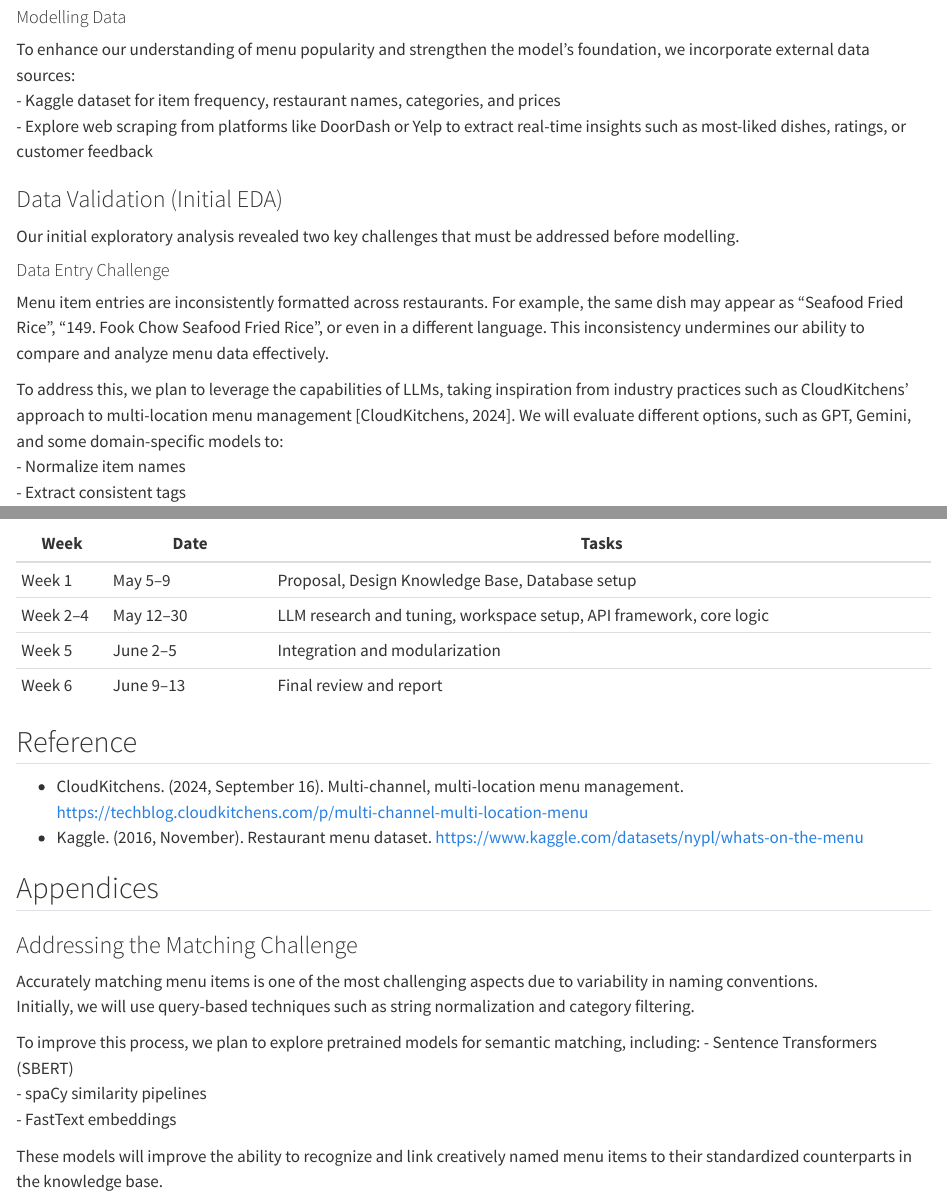
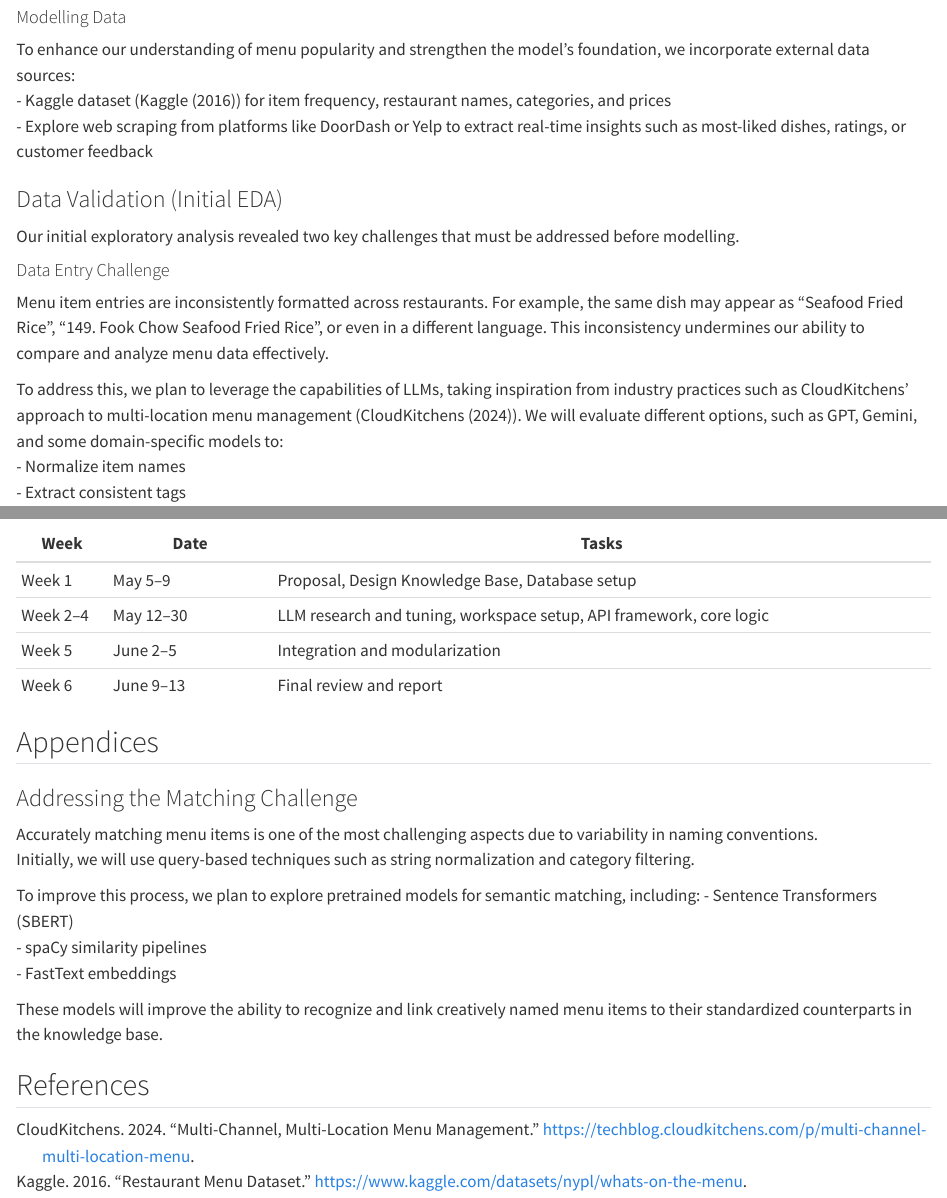
Before and after one commit to yasmin2424/heymate-report-yasmin, a Quarto document (report/heymate-report.qmd): the page in a window 1100 px wide, from 1390 px down, and a second part further down, joined at a grey line. Rendered offline with R 4.5, knitr and Pandoc in place of Quarto, with nearby package versions.

Commit message:
doc: link citation to qmd

````diff
--- a/report/heymate-report.qmd
+++ b/report/heymate-report.qmd
@@ -1,5 +1,6 @@
 ---
 title: "MDS Capstone Proposal Menu Engineering Supercharged"
+bibliography: references.bib
 ---
 
 
@@ -38,7 +39,7 @@ The internal Heymate database and user-submitted forms serve as foundational inp
 
 #### Modelling Data
 To enhance our understanding of menu popularity and strengthen the model’s foundation, we incorporate external data sources:
-- Kaggle dataset for item frequency, restaurant names, categories, and prices
+- Kaggle dataset (@kaggle2016menu) for item frequency, restaurant names, categories, and prices
 - Explore web scraping from platforms like DoorDash or Yelp to extract real-time insights such as most-liked dishes, ratings, or customer feedback
 
 ### Data Validation (Initial EDA)
@@ -47,7 +48,7 @@ Our initial exploratory analysis revealed two key challenges that must be addres
 #### Data Entry Challenge
 Menu item entries are inconsistently formatted across restaurants. For example, the same dish may appear as “Seafood Fried Rice”, “149. Fook Chow Seafood Fried Rice”, or even in a different language. This inconsistency undermines our ability to compare and analyze menu data effectively.
 
-To address this, we plan to leverage the capabilities of LLMs, taking inspiration from industry practices such as CloudKitchens’ approach to multi-location menu management [CloudKitchens, 2024]. We will evaluate different options, such as GPT, Gemini, and some domain-specific models to:
+To address this, we plan to leverage the capabilities of LLMs, taking inspiration from industry practices such as CloudKitchens’ approach to multi-location menu management (@cloudkitchens). We will evaluate different options, such as GPT, Gemini, and some domain-specific models to:
 - Normalize item names
 - Extract consistent tags
 ```json
@@ -112,10 +113,6 @@ The anticipated business impact includes:
 | Week 5   | June 2–5         | Integration and modularization                                         |
 | Week 6   | June 9–13        | Final review and report                                                |
 
-## Reference
-- CloudKitchens. (2024, September 16). Multi-channel, multi-location menu management. https://techblog.cloudkitchens.com/p/multi-channel-multi-location-menu
-- Kaggle. (2016, November). Restaurant menu dataset. https://www.kaggle.com/datasets/nypl/whats-on-the-menu
-
 ## Appendices
 ### Addressing the Matching Challenge
 Accurately matching menu items is one of the most challenging aspects due to variability in naming conventions.
@@ -127,3 +124,7 @@ To improve this process, we plan to explore pretrained models for semantic match
 - FastText embeddings
 
 These models will improve the ability to recognize and link creatively named menu items to their standardized counterparts in the knowledge base.
+
+{{< pagebreak >}}
+
+## References
````
Also changed, not shown: report/heymate-report.pdf, report/references.bib (renamed from references.bib), 1 other file.
